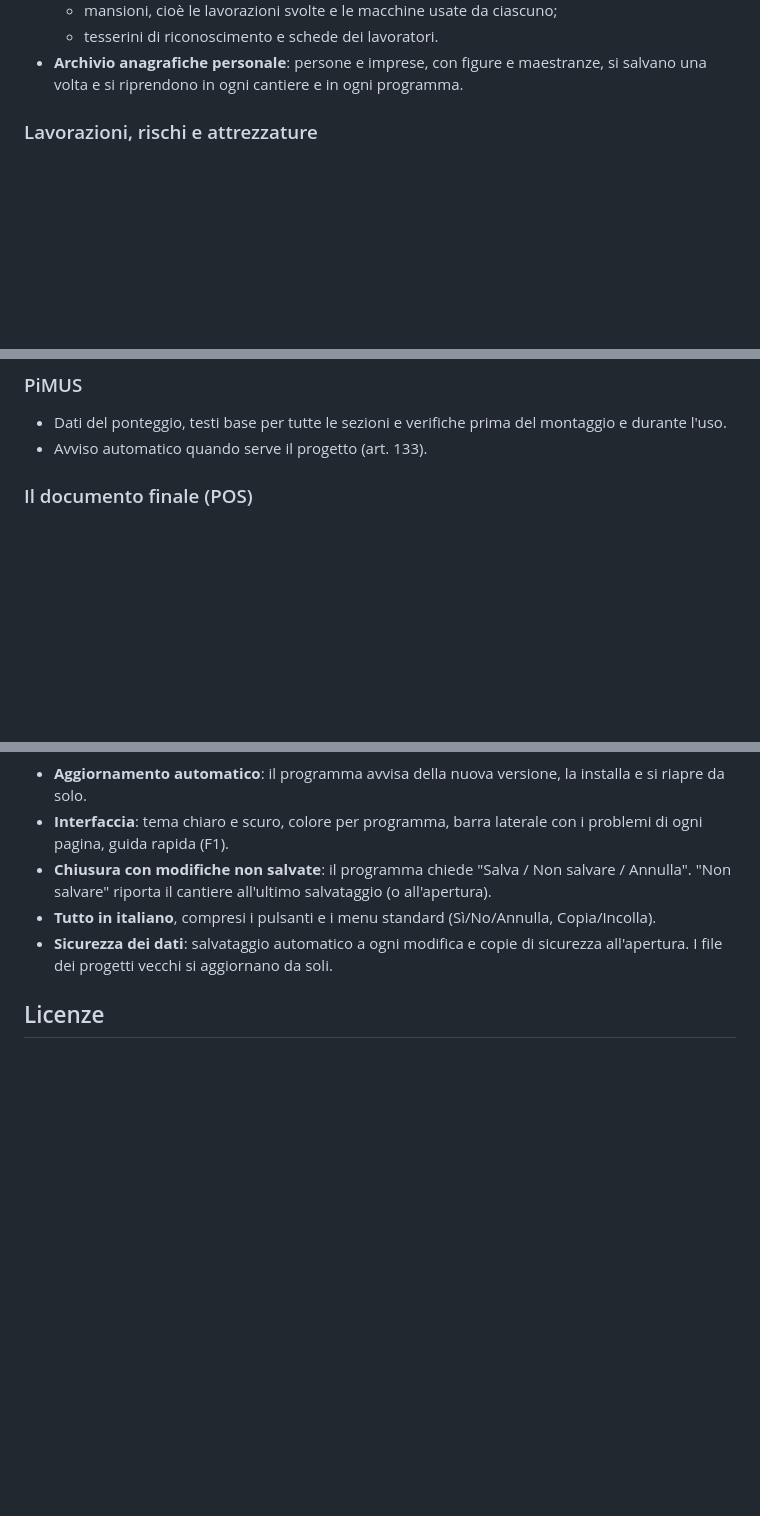
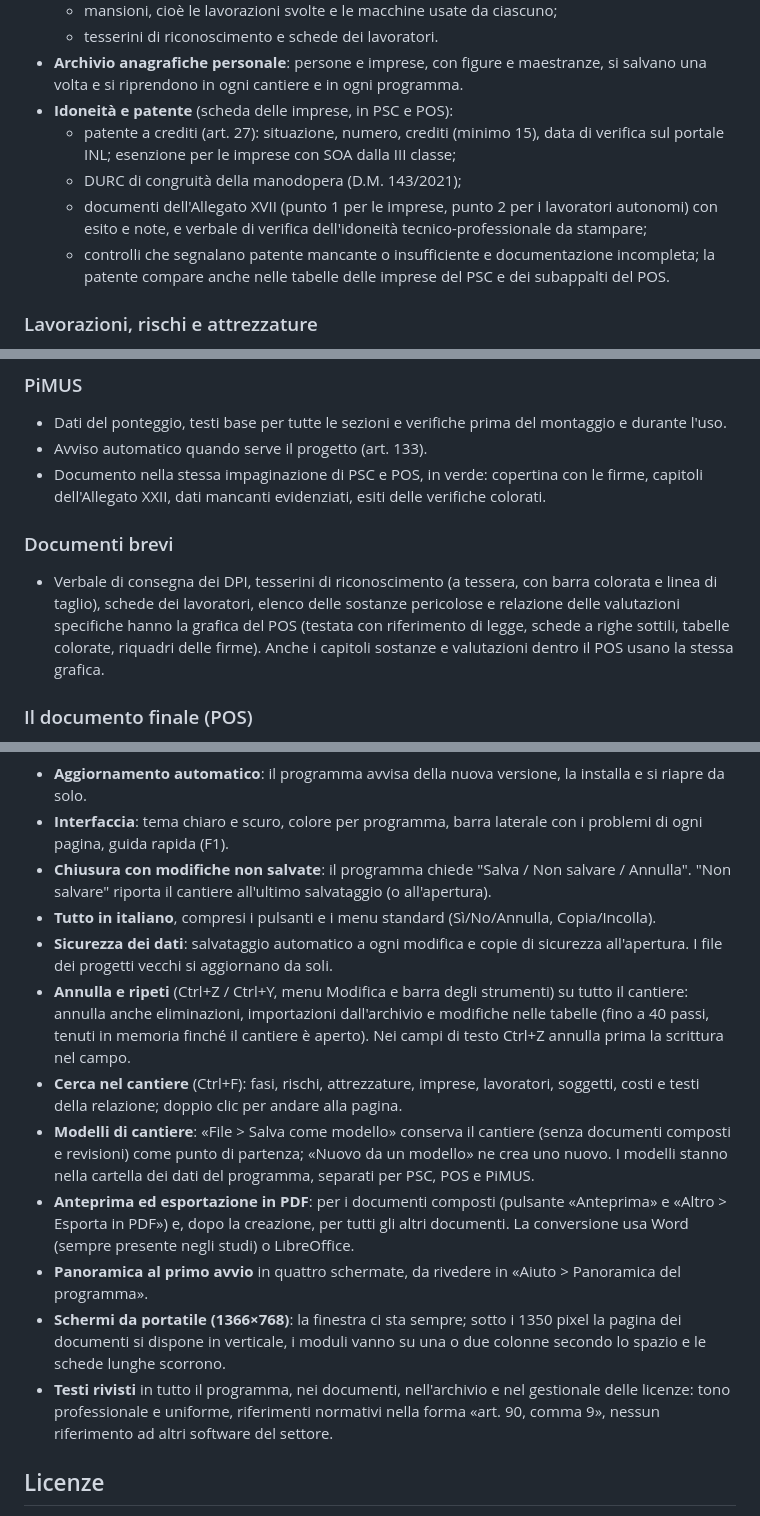
Before and after one commit to antoniogisondi/reverse-engineering, a Markdown page: docs/funzionalita.md, 3 parts joined by grey strips. GitHub-like rendering; blank space fills up the shorter version.

Commit message:
Memoria: patente e idoneità, strumenti UX, PiMUS e documenti brevi, revisione dei testi
Co-Authored-By: Claude Opus 5.5 <noreply@anthropic.com>
Claude-Session: https://claude.ai/code/session_013zFb1E2VTfDxu1EyGw96aW

```diff
--- a/docs/funzionalita.md
+++ b/docs/funzionalita.md
@@ -64,6 +64,14 @@ programma apre anche i file degli altri: per esempio il POS può partire dal fil
   - tesserini di riconoscimento e schede dei lavoratori.
 - **Archivio anagrafiche personale**: persone e imprese, con figure e maestranze, si salvano una
   volta e si riprendono in ogni cantiere e in ogni programma.
+- **Idoneità e patente** (scheda delle imprese, in PSC e POS):
+  - patente a crediti (art. 27): situazione, numero, crediti (minimo 15), data di verifica sul
+    portale INL; esenzione per le imprese con SOA dalla III classe;
+  - DURC di congruità della manodopera (D.M. 143/2021);
+  - documenti dell'Allegato XVII (punto 1 per le imprese, punto 2 per i lavoratori autonomi) con
+    esito e note, e verbale di verifica dell'idoneità tecnico-professionale da stampare;
+  - controlli che segnalano patente mancante o insufficiente e documentazione incompleta; la
+    patente compare anche nelle tabelle delle imprese del PSC e dei subappalti del POS.
 
 ### Lavorazioni, rischi e attrezzature
 - **Archivio**:
@@ -162,6 +170,15 @@ programma apre anche i file degli altri: per esempio il POS può partire dal fil
 - Dati del ponteggio, testi base per tutte le sezioni e verifiche prima del montaggio e durante
   l'uso.
 - Avviso automatico quando serve il progetto (art. 133).
+- Documento nella stessa impaginazione di PSC e POS, in verde: copertina con le firme, capitoli
+  dell'Allegato XXII, dati mancanti evidenziati, esiti delle verifiche colorati.
+
+### Documenti brevi
+- Verbale di consegna dei DPI, tesserini di riconoscimento (a tessera, con barra colorata e
+  linea di taglio), schede dei lavoratori, elenco delle sostanze pericolose e relazione delle
+  valutazioni specifiche hanno la grafica del POS (testata con riferimento di legge, schede a
+  righe sottili, tabelle colorate, riquadri delle firme). Anche i capitoli sostanze e valutazioni
+  dentro il POS usano la stessa grafica.
 
 ### Il documento finale (POS)
 - **Capitoli nell'ordine dell'Allegato XV 3.2.1**, in tre parti:
@@ -261,6 +278,26 @@ programma apre anche i file degli altri: per esempio il POS può partire dal fil
 - **Tutto in italiano**, compresi i pulsanti e i menu standard (Sì/No/Annulla, Copia/Incolla).
 - **Sicurezza dei dati**: salvataggio automatico a ogni modifica e copie di sicurezza all'apertura.
   I file dei progetti vecchi si aggiornano da soli.
+- **Annulla e ripeti** (Ctrl+Z / Ctrl+Y, menu Modifica e barra degli strumenti) su tutto il cantiere:
+  annulla anche eliminazioni, importazioni dall'archivio e modifiche nelle tabelle (fino a 40 passi,
+  tenuti in memoria finché il cantiere è aperto). Nei campi di testo Ctrl+Z annulla prima la
+  scrittura nel campo.
+- **Cerca nel cantiere** (Ctrl+F): fasi, rischi, attrezzature, imprese, lavoratori, soggetti, costi
+  e testi della relazione; doppio clic per andare alla pagina.
+- **Modelli di cantiere**: «File > Salva come modello» conserva il cantiere (senza documenti
+  composti e revisioni) come punto di partenza; «Nuovo da un modello» ne crea uno nuovo. I modelli
+  stanno nella cartella dei dati del programma, separati per PSC, POS e PiMUS.
+- **Anteprima ed esportazione in PDF**: per i documenti composti (pulsante «Anteprima» e «Altro >
+  Esporta in PDF») e, dopo la creazione, per tutti gli altri documenti. La conversione usa Word
+  (sempre presente negli studi) o LibreOffice.
+- **Panoramica al primo avvio** in quattro schermate, da rivedere in «Aiuto > Panoramica del
+  programma».
+- **Schermi da portatile (1366×768)**: la finestra ci sta sempre; sotto i 1350 pixel la pagina dei
+  documenti si dispone in verticale, i moduli vanno su una o due colonne secondo lo spazio e le
+  schede lunghe scorrono.
+- **Testi rivisti** in tutto il programma, nei documenti, nell'archivio e nel gestionale delle
+  licenze: tono professionale e uniforme, riferimenti normativi nella forma «art. 90, comma 9»,
+  nessun riferimento ad altri software del settore.
 
 ## Licenze
 
```
Also changed, not shown: other parts of docs/funzionalita.md (+3 -4 lines).
